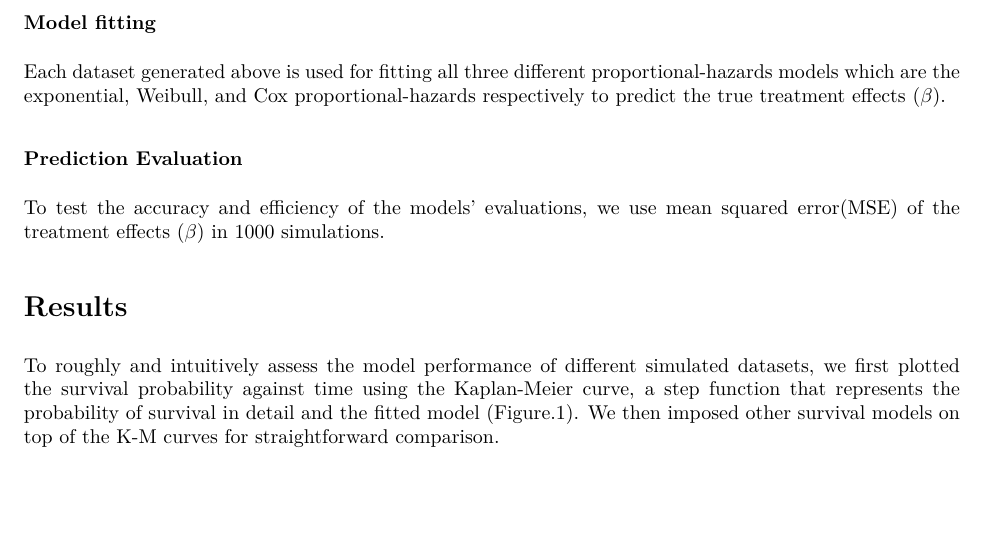
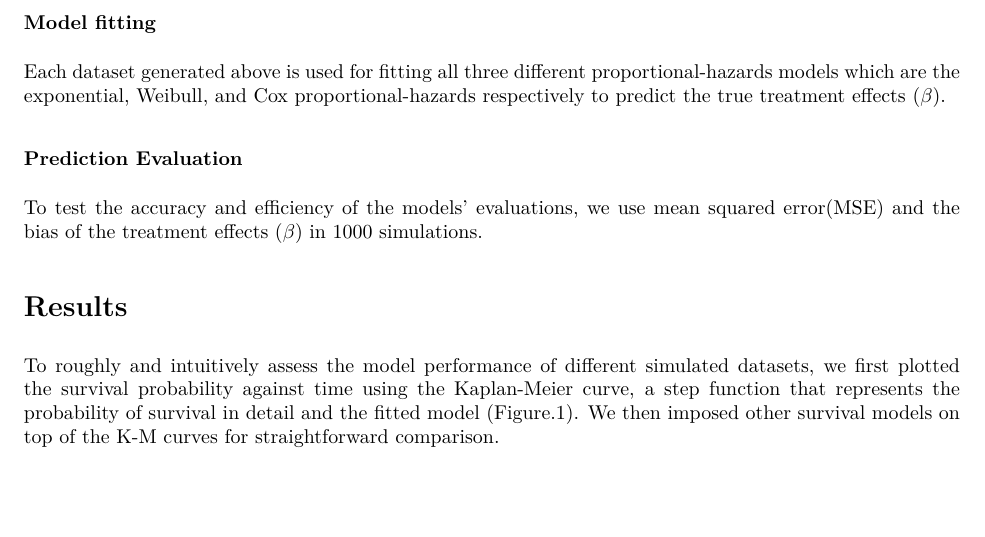
Before and after one commit to Wu00000/p8160_project_1, an R Markdown document (report.Rmd): part of page 3 of 6, cut so that both start at the same text. The pictures show the output file report.pdf that the author committed with the source.

Commit message:
modify report...

```diff
--- a/report.Rmd
+++ b/report.Rmd
@@ -56,7 +56,7 @@ Each dataset generated above is used for fitting all three different proportiona
 
 ### Prediction Evaluation
 
-To test the accuracy and efficiency of the models’ evaluations, we use mean squared error(MSE) of the treatment effects ($\beta$) in 1000 simulations.
+To test the accuracy and efficiency of the models’ evaluations, we use mean squared error(MSE) and the bias of the treatment effects ($\beta$) in 1000 simulations.
 
 # Results
 
```
Also changed, not shown: report.pdf.
